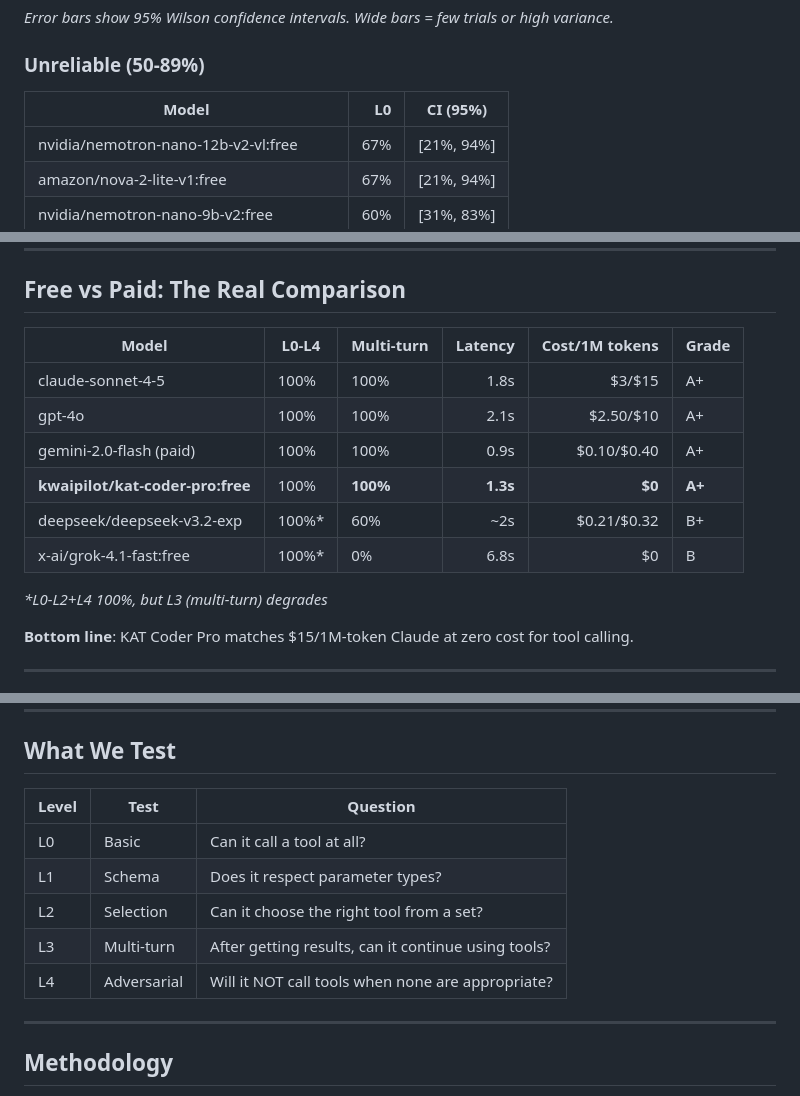
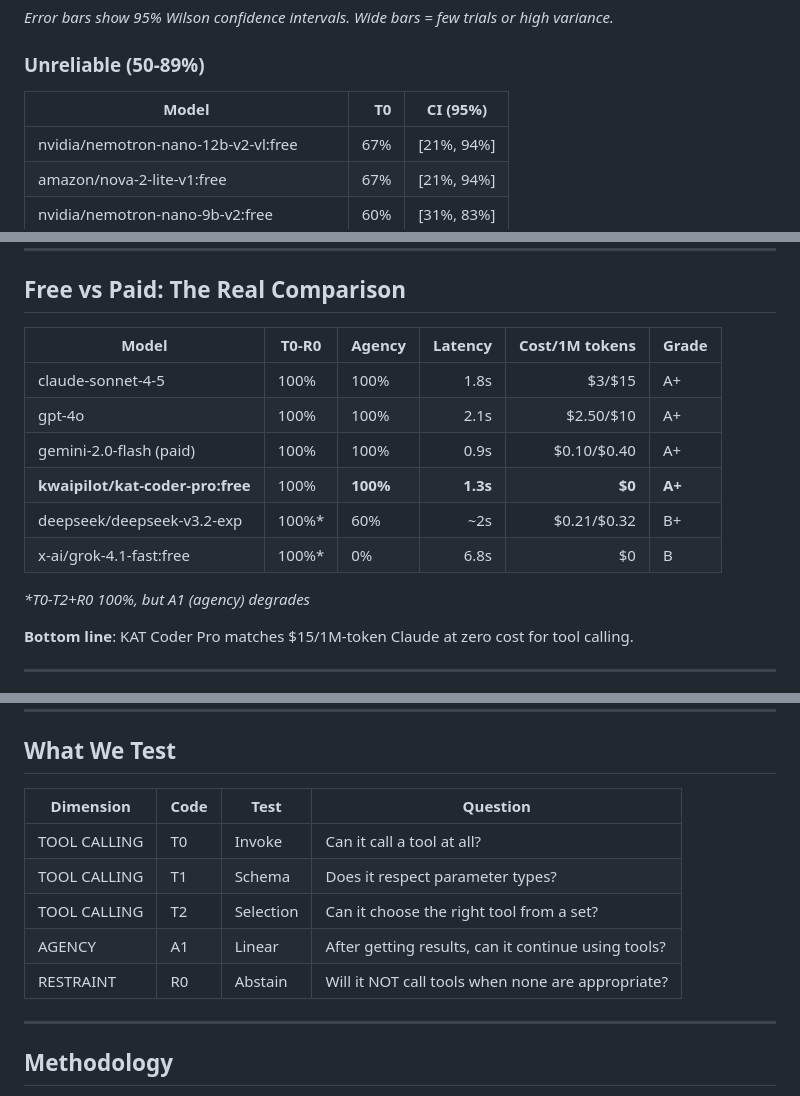
Before and after one commit to jw409/modelforecast, a Markdown page: README.md, 3 parts joined by grey strips. Rendered like a GitHub page.

```diff
--- a/README.md
+++ b/README.md
@@ -58,7 +86,7 @@ Most models pass basic tests. Then they hit L3 (multi-turn) and fall off a cliff
 
 ### Unreliable (50-89%)
 
-| Model | L0 | CI (95%) |
+| Model | T0 | CI (95%) |
 |-------|---:|----------|
 | nvidia/nemotron-nano-12b-v2-vl:free | 67% | [21%, 94%] |
 | amazon/nova-2-lite-v1:free | 67% | [21%, 94%] |
@@ -79,8 +107,8 @@ Most models pass basic tests. Then they hit L3 (multi-turn) and fall off a cliff
 
 ## Free vs Paid: The Real Comparison
 
-| Model | L0-L4 | Multi-turn | Latency | Cost/1M tokens | Grade |
-|-------|-------|------------|--------:|---------------:|-------|
+| Model | T0-R0 | Agency | Latency | Cost/1M tokens | Grade |
+|-------|-------|--------|--------:|---------------:|-------|
 | claude-sonnet-4-5 | 100% | 100% | 1.8s | $3/$15 | A+ |
 | gpt-4o | 100% | 100% | 2.1s | $2.50/$10 | A+ |
 | gemini-2.0-flash (paid) | 100% | 100% | 0.9s | $0.10/$0.40 | A+ |
@@ -88,7 +116,7 @@ Most models pass basic tests. Then they hit L3 (multi-turn) and fall off a cliff
 | deepseek/deepseek-v3.2-exp | 100%* | 60% | ~2s | $0.21/$0.32 | B+ |
 | x-ai/grok-4.1-fast:free | 100%* | 0% | 6.8s | $0 | B |
 
-*\*L0-L2+L4 100%, but L3 (multi-turn) degrades*
+*\*T0-T2+R0 100%, but A1 (agency) degrades*
 
 **Bottom line**: KAT Coder Pro matches $15/1M-token Claude at zero cost for tool calling.
 
@@ -136,13 +164,13 @@ Small sample sizes give false confidence. That's why we use Wilson score interva
 
 ## What We Test
 
-| Level | Test | Question |
-|-------|------|----------|
-| L0 | Basic | Can it call a tool at all? |
-| L1 | Schema | Does it respect parameter types? |
-| L2 | Selection | Can it choose the right tool from a set? |
-| L3 | Multi-turn | After getting results, can it continue using tools? |
-| L4 | Adversarial | Will it NOT call tools when none are appropriate? |
+| Dimension | Code | Test | Question |
+|-----------|------|------|----------|
+| TOOL CALLING | T0 | Invoke | Can it call a tool at all? |
+| TOOL CALLING | T1 | Schema | Does it respect parameter types? |
+| TOOL CALLING | T2 | Selection | Can it choose the right tool from a set? |
+| AGENCY | A1 | Linear | After getting results, can it continue using tools? |
+| RESTRAINT | R0 | Abstain | Will it NOT call tools when none are appropriate? |
 
 ---
 
```
Also changed, not shown: other parts of README.md (+36 -8 lines), docs/plans/2025-12-04-capability-dimensions-migration.md (added, +214 -0 lines), charts/multi_level_comparison.png, charts/reliability_vs_latency.png, charts/success_rates_with_ci.png, 1 other file.
